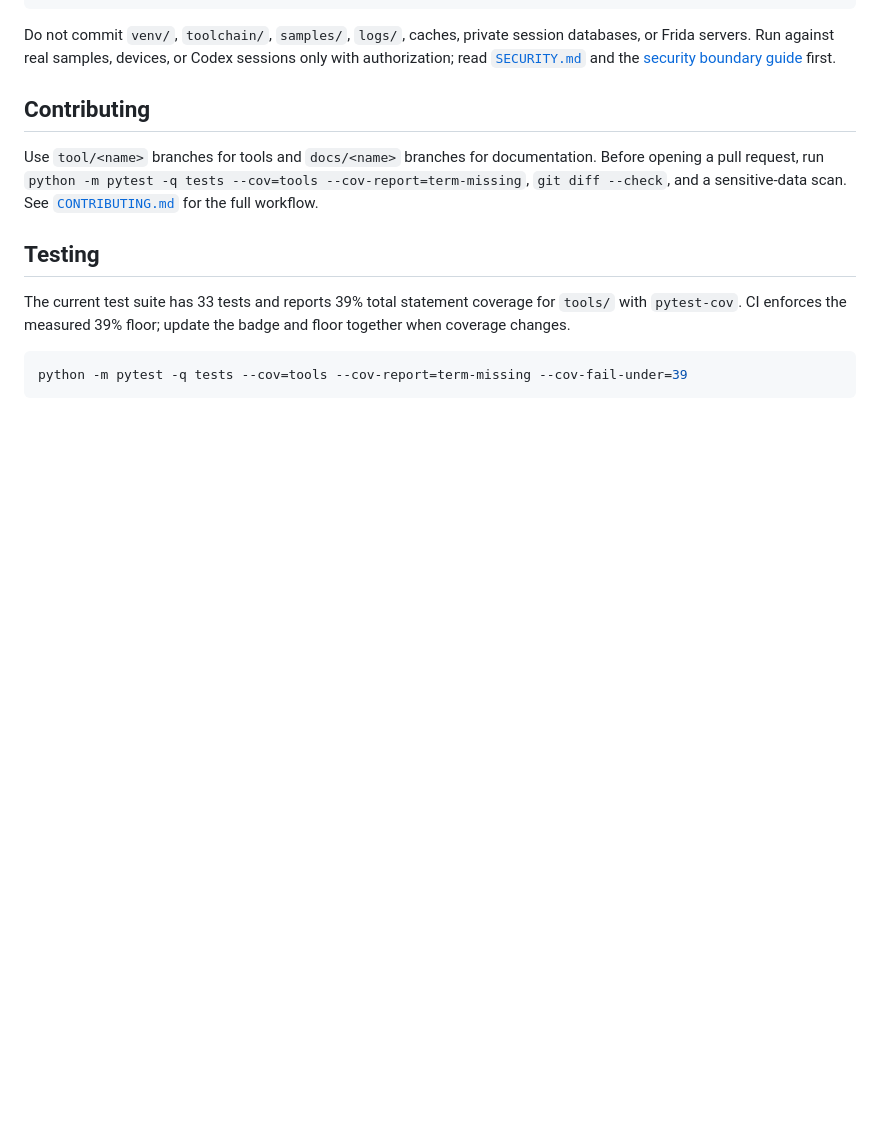
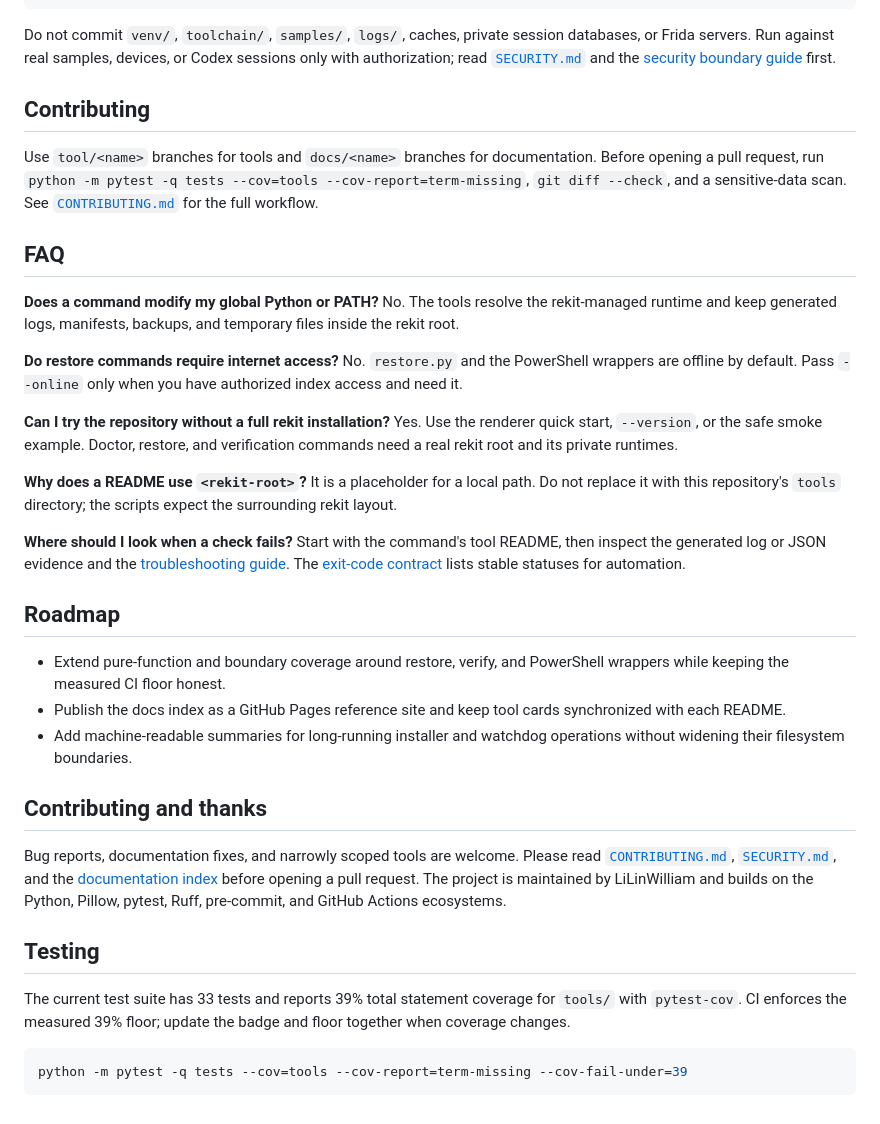
Before and after one commit to LiLinWilliam/rekit-tools, a Markdown page: README.md, the part around one of its changes. Drawn GitHub-style; blank space fills up the shorter version.

```diff
--- a/README.md
+++ b/README.md
@@ -69,6 +125,28 @@ Do not commit `venv/`, `toolchain/`, `samples/`, `logs/`, caches, private sessio
 
 Use `tool/<name>` branches for tools and `docs/<name>` branches for documentation. Before opening a pull request, run `python -m pytest -q tests --cov=tools --cov-report=term-missing`, `git diff --check`, and a sensitive-data scan. See [`CONTRIBUTING.md`](CONTRIBUTING.md) for the full workflow.
 
+## FAQ
+
+**Does a command modify my global Python or PATH?** No. The tools resolve the rekit-managed runtime and keep generated logs, manifests, backups, and temporary files inside the rekit root.
+
+**Do restore commands require internet access?** No. `restore.py` and the PowerShell wrappers are offline by default. Pass `--online` only when you have authorized index access and need it.
+
+**Can I try the repository without a full rekit installation?** Yes. Use the renderer quick start, `--version`, or the safe smoke example. Doctor, restore, and verification commands need a real rekit root and its private runtimes.
+
+**Why does a README use `<rekit-root>`?** It is a placeholder for a local path. Do not replace it with this repository's `tools` directory; the scripts expect the surrounding rekit layout.
+
+**Where should I look when a check fails?** Start with the command's tool README, then inspect the generated log or JSON evidence and the [troubleshooting guide](docs/troubleshooting.md). The [exit-code contract](docs/exit-code-contract.md) lists stable statuses for automation.
+
+## Roadmap
+
+- Extend pure-function and boundary coverage around restore, verify, and PowerShell wrappers while keeping the measured CI floor honest.
+- Publish the docs index as a GitHub Pages reference site and keep tool cards synchronized with each README.
+- Add machine-readable summaries for long-running installer and watchdog operations without widening their filesystem boundaries.
+
+## Contributing and thanks
+
+Bug reports, documentation fixes, and narrowly scoped tools are welcome. Please read [`CONTRIBUTING.md`](CONTRIBUTING.md), [`SECURITY.md`](SECURITY.md), and the [documentation index](docs/index.md) before opening a pull request. The project is maintained by LiLinWilliam and builds on the Python, Pillow, pytest, Ruff, pre-commit, and GitHub Actions ecosystems.
+
 ## Testing
 
 The current test suite has 33 tests and reports 39% total statement coverage for `tools/` with `pytest-cov`. CI enforces the measured 39% floor; update the badge and floor together when coverage changes.
```
Also changed, not shown: other parts of README.md (+57 -1 lines).
